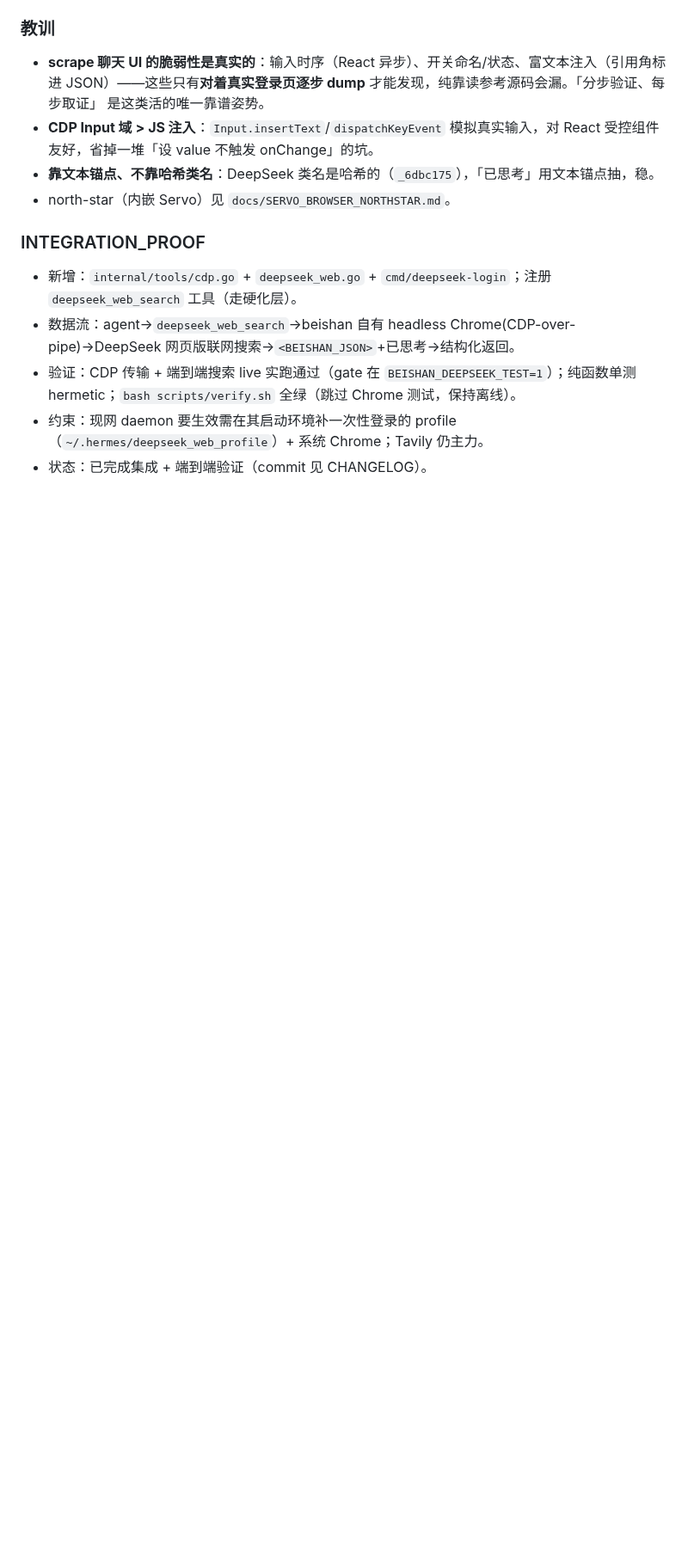
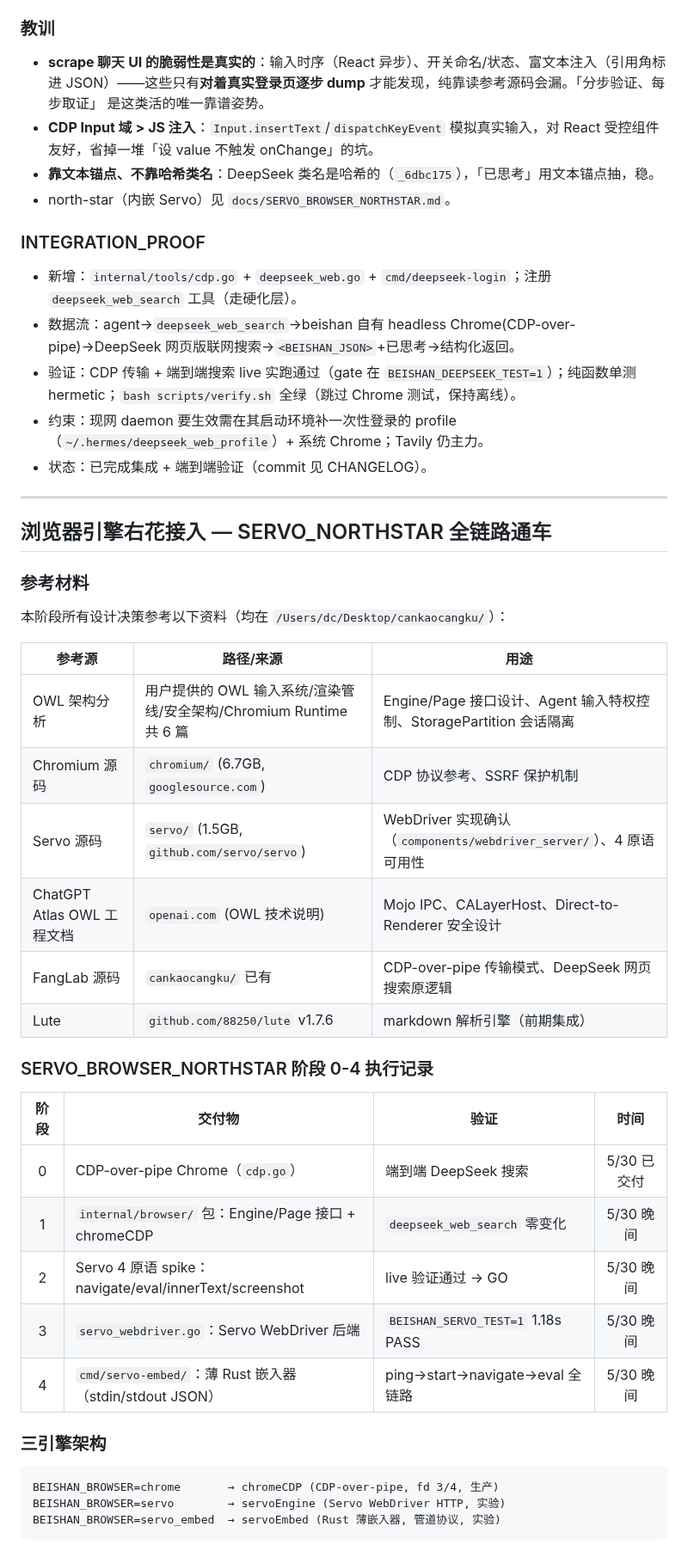
Before and after one commit to diuclive-lab/beishan-core, a Markdown page: docs/devlog/DEVLOG_20260530.md, the part around one of its changes. Shown at 86% size. Rendered like a GitHub page; blank space fills up the shorter version.

Commit message:
docs: 浏览器引擎吸收记录 + devlog 更新
吸收报告涵盖 OWL/Servo/Chromium 参考材料、5 阶段执行记录、
三引擎架构、OWL 安全设计落地对照、工程纪律检查。
共 16 文件变更，~1600 行。

Co-Authored-By: Claude Opus 4.7 <noreply@anthropic.com>

````diff
--- a/docs/devlog/DEVLOG_20260530.md
+++ b/docs/devlog/DEVLOG_20260530.md
@@ -218,3 +218,39 @@ JSON，轮询正文抽取。传输用 Playwright(Python) over CDP。
 - 验证：CDP 传输 + 端到端搜索 live 实跑通过（gate 在 `BEISHAN_DEEPSEEK_TEST=1`）；纯函数单测 hermetic；`bash scripts/verify.sh` 全绿（跳过 Chrome 测试，保持离线）。
 - 约束：现网 daemon 要生效需在其启动环境补一次性登录的 profile（`~/.hermes/deepseek_web_profile`）+ 系统 Chrome；Tavily 仍主力。
 - 状态：已完成集成 + 端到端验证（commit 见 CHANGELOG）。
+
+---
+
+## 浏览器引擎右花接入 — SERVO_NORTHSTAR 全链路通车
+
+### 参考材料
+
+本阶段所有设计决策参考以下资料（均在 `/Users/dc/Desktop/cankaocangku/`）：
+
+| 参考源 | 路径/来源 | 用途 |
+|--------|----------|------|
+| OWL 架构分析 | 用户提供的 OWL 输入系统/渲染管线/安全架构/Chromium Runtime 共 6 篇 | Engine/Page 接口设计、Agent 输入特权控制、StoragePartition 会话隔离 |
+| Chromium 源码 | `chromium/` (6.7GB, `googlesource.com`) | CDP 协议参考、SSRF 保护机制 |
+| Servo 源码 | `servo/` (1.5GB, `github.com/servo/servo`) | WebDriver 实现确认（`components/webdriver_server/`）、4 原语可用性 |
+| ChatGPT Atlas OWL 工程文档 | `openai.com` (OWL 技术说明) | Mojo IPC、CALayerHost、Direct-to-Renderer 安全设计 |
+| FangLab 源码 | `cankaocangku/` 已有 | CDP-over-pipe 传输模式、DeepSeek 网页搜索原逻辑 |
+| Lute | `github.com/88250/lute` v1.7.6 | markdown 解析引擎（前期集成） |
+
+### SERVO_BROWSER_NORTHSTAR 阶段 0-4 执行记录
+
+| 阶段 | 交付物 | 验证 | 时间 |
+|:----:|--------|------|:----:|
+| 0 | CDP-over-pipe Chrome（`cdp.go`） | 端到端 DeepSeek 搜索 | 5/30 已交付 |
+| 1 | `internal/browser/` 包：Engine/Page 接口 + chromeCDP | `deepseek_web_search` 零变化 | 5/30 晚间 |
+| 2 | Servo 4 原语 spike：navigate/eval/innerText/screenshot | live 验证通过 → GO | 5/30 晚间 |
+| 3 | `servo_webdriver.go`：Servo WebDriver 后端 | `BEISHAN_SERVO_TEST=1` 1.18s PASS | 5/30 晚间 |
+| 4 | `cmd/servo-embed/`：薄 Rust 嵌入器（stdin/stdout JSON） | ping→start→navigate→eval 全链路 | 5/30 晚间 |
+
+### 三引擎架构
+
+```
+BEISHAN_BROWSER=chrome       → chromeCDP (CDP-over-pipe, fd 3/4, 生产)
+BEISHAN_BROWSER=servo        → servoEngine (Servo WebDriver HTTP, 实验)
+BEISHAN_BROWSER=servo_embed  → servoEmbed (Rust 薄嵌入器, 管道协议, 实验)
+```
+
````
Also changed, not shown: other parts of docs/devlog/DEVLOG_20260530.md (+32 -0 lines), docs/reports/browser_engine_absorption_record.md (added, +267 -0 lines).
